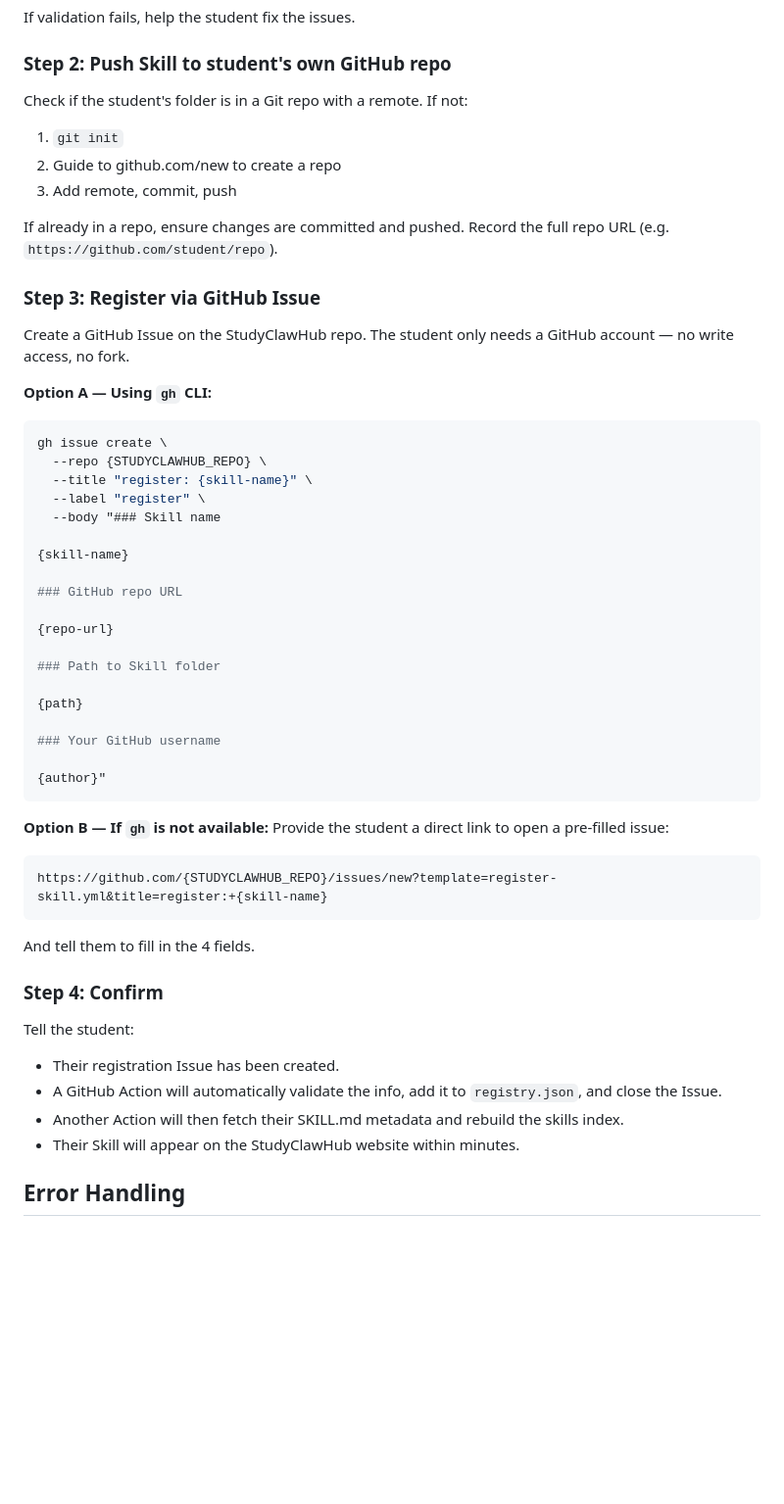
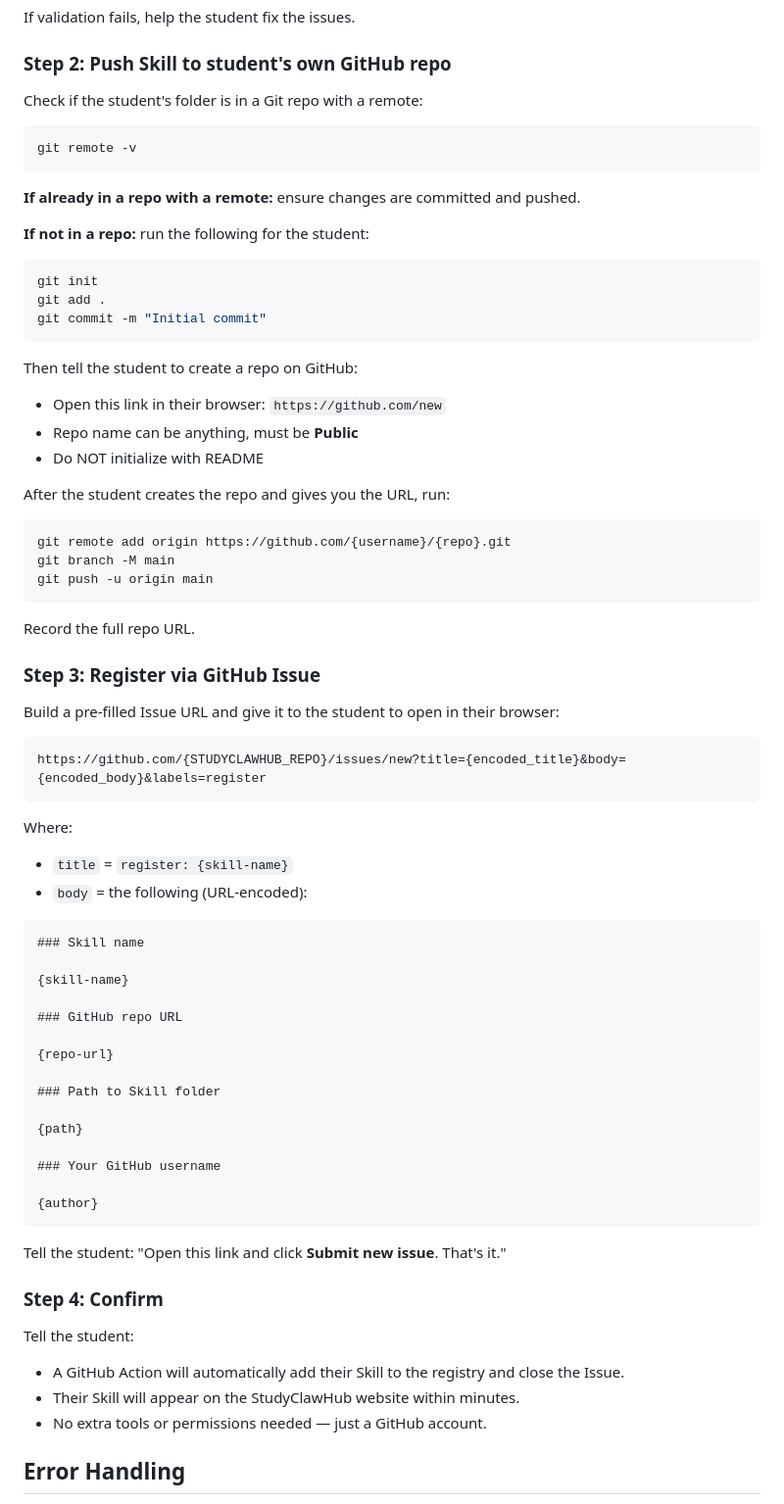
Before and after one commit to Trust-App-AI-Lab/StudyClawHub, a Markdown page: hub-skills/submit/SKILL.md, the part around the change. Shown at 98% size. GitHub-like rendering; blank space fills up the shorter version.

Commit message:
Simplify submit skill: no gh CLI needed, browser links only
Co-Authored-By: Claude Opus 4.6 <noreply@anthropic.com>

````diff
--- a/hub-skills/submit/SKILL.md
+++ b/hub-skills/submit/SKILL.md
@@ -38,27 +38,50 @@ If validation fails, help the student fix the issues.
 
 ### Step 2: Push Skill to student's own GitHub repo
 
-Check if the student's folder is in a Git repo with a remote. If not:
+Check if the student's folder is in a Git repo with a remote:
 
-1. `git init`
-2. Guide to github.com/new to create a repo
-3. Add remote, commit, push
+```bash
+git remote -v
+```
 
-If already in a repo, ensure changes are committed and pushed.
-Record the full repo URL (e.g. `https://github.com/student/repo`).
+**If already in a repo with a remote:** ensure changes are committed and pushed.
+
+**If not in a repo:** run the following for the student:
+
+```bash
+git init
+git add .
+git commit -m "Initial commit"
+```
+
+Then tell the student to create a repo on GitHub:
+- Open this link in their browser: `https://github.com/new`
+- Repo name can be anything, must be **Public**
+- Do NOT initialize with README
+
+After the student creates the repo and gives you the URL, run:
+
+```bash
+git remote add origin https://github.com/{username}/{repo}.git
+git branch -M main
+git push -u origin main
+```
+
+Record the full repo URL.
 
 ### Step 3: Register via GitHub Issue
 
-Create a GitHub Issue on the StudyClawHub repo. The student only needs
-a GitHub account — no write access, no fork.
+Build a pre-filled Issue URL and give it to the student to open in their browser:
 
-**Option A — Using `gh` CLI:**
-```bash
-gh issue create \
-  --repo {STUDYCLAWHUB_REPO} \
-  --title "register: {skill-name}" \
-  --label "register" \
-  --body "### Skill name
+```
+https://github.com/{STUDYCLAWHUB_REPO}/issues/new?title={encoded_title}&body={encoded_body}&labels=register
+```
+
+Where:
+- `title` = `register: {skill-name}`
+- `body` = the following (URL-encoded):
+```
+### Skill name
 
 {skill-name}
 
@@ -72,25 +95,18 @@ gh issue create \
 
 ### Your GitHub username
 
-{author}"
+{author}
 ```
 
-**Option B — If `gh` is not available:**
-Provide the student a direct link to open a pre-filled issue:
-```
-https://github.com/{STUDYCLAWHUB_REPO}/issues/new?template=register-skill.yml&title=register:+{skill-name}
-```
-And tell them to fill in the 4 fields.
+Tell the student: "Open this link and click **Submit new issue**. That's it."
 
 ### Step 4: Confirm
 
 Tell the student:
-- Their registration Issue has been created.
-- A GitHub Action will automatically validate the info, add it to
-  `registry.json`, and close the Issue.
-- Another Action will then fetch their SKILL.md metadata and rebuild
-  the skills index.
+- A GitHub Action will automatically add their Skill to the registry
+  and close the Issue.
 - Their Skill will appear on the StudyClawHub website within minutes.
+- No extra tools or permissions needed — just a GitHub account.
 
 ## Error Handling
 
````
